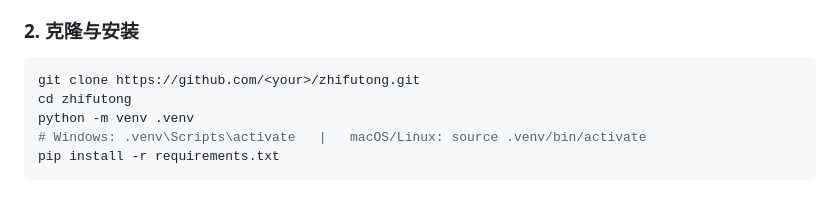
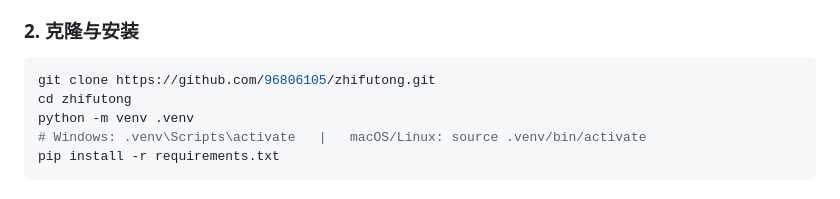
Before and after one commit to 96806105/zhifutong, a Markdown page: README.md, the part around the change. GitHub-like rendering.

Commit message:
docs: 修正 README 仓库克隆地址为真实 URL

````diff
--- a/README.md
+++ b/README.md
@@ -53,7 +53,7 @@
 ### 2. 克隆与安装
 
 ```bash
-git clone https://github.com/<your>/zhifutong.git
+git clone https://github.com/96806105/zhifutong.git
 cd zhifutong
 python -m venv .venv
 # Windows: .venv\Scripts\activate   |   macOS/Linux: source .venv/bin/activate
````
